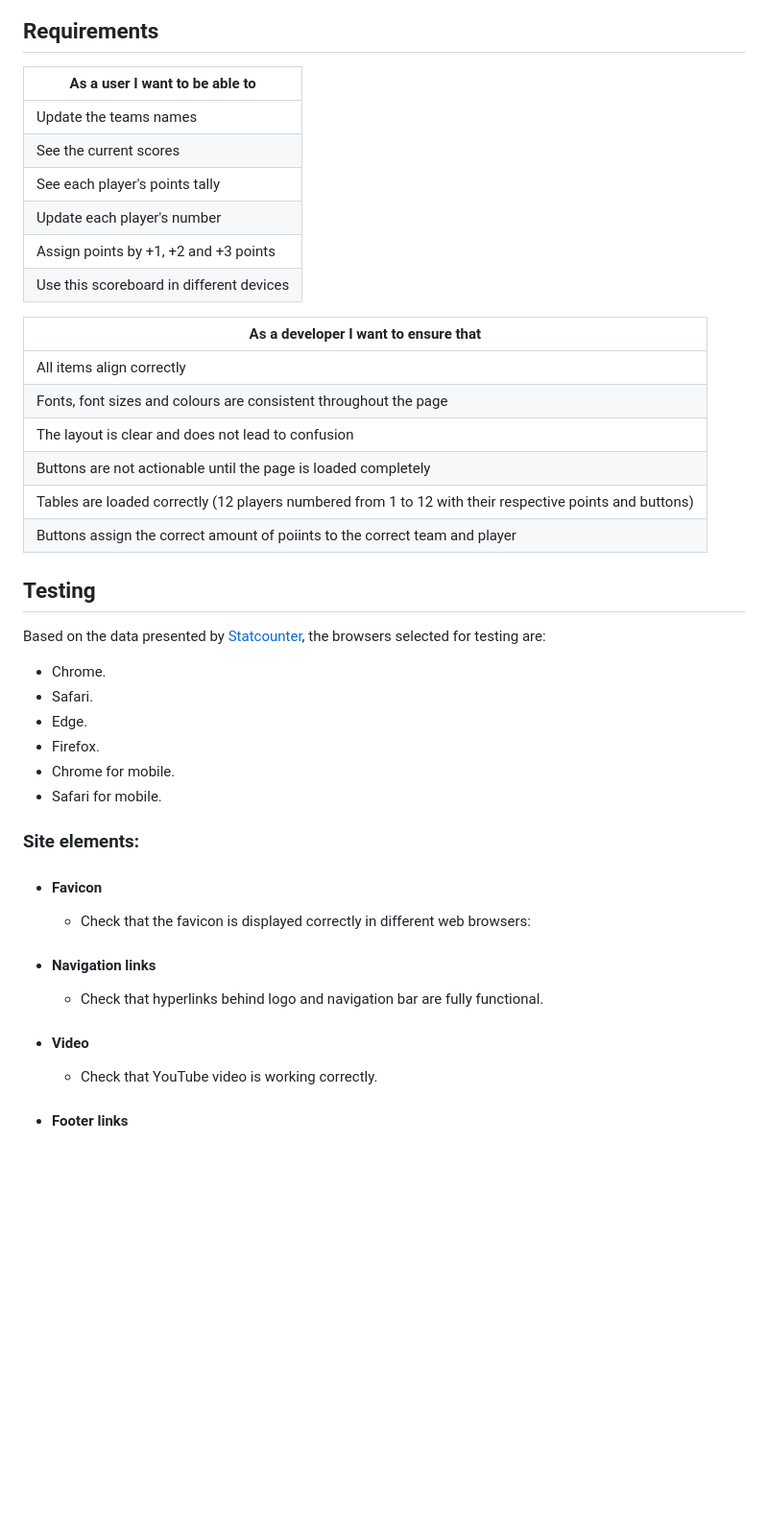
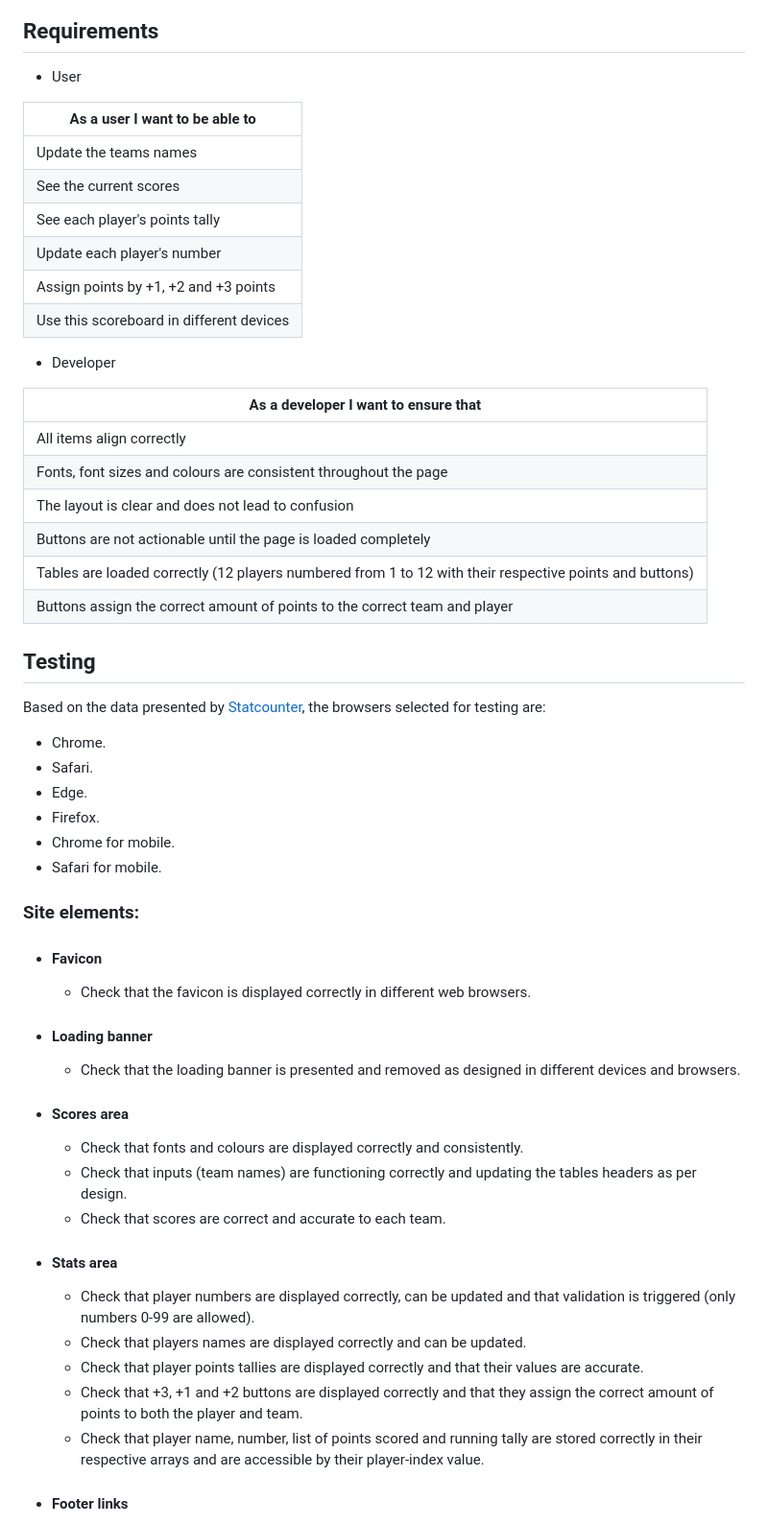
Before and after one commit to jbocciadev/PP2, a Markdown page: README.md, the part around one of its changes. Shown at 96% size. Drawn GitHub-style; blank space fills up the shorter version.

```diff
--- a/README.md
+++ b/README.md
@@ -71,6 +71,7 @@ Since the aim of this site is to provide a solution to a real-world problem, the
   ![Colour palette](/assets/media/score_palette.PNG)
 
 ## Requirements
+   - User
 
 | As a user I want to be able to |
 | --- |
@@ -81,6 +82,7 @@ Since the aim of this site is to provide a solution to a real-world problem, the
 | Assign points by +1, +2 and +3 points |
 | Use this scoreboard in different devices |
 
+   - Developer
 
 | As a developer I want to ensure that |
 | --- |
@@ -89,7 +91,7 @@ Since the aim of this site is to provide a solution to a real-world problem, the
 | The layout is clear and does not lead to confusion |
 | Buttons are not actionable until the page is loaded completely |
 | Tables are loaded correctly (12 players numbered from 1 to 12 with their respective points and buttons) |
-| Buttons assign the correct amount of poiints to the correct team and player |
+| Buttons assign the correct amount of points to the correct team and player |
 
 
 ## Testing
@@ -103,13 +105,22 @@ Based on the data presented by [Statcounter](https://gs.statcounter.com/browser-
 
 ### __Site elements:__
   - #### Favicon
-    - Check that the favicon is displayed correctly in different web browsers:
+    - Check that the favicon is displayed correctly in different web browsers.
 
-  - #### Navigation links
-    - Check that hyperlinks behind logo and navigation bar are fully functional.
+  - #### Loading banner
+    - Check that the loading banner is presented and removed as designed in different devices and browsers.
 
-  - #### Video
-    - Check that YouTube video is working correctly.
+  - #### Scores area
+    - Check that fonts and colours are displayed correctly and consistently.
+    - Check that inputs (team names) are functioning correctly and updating the tables headers as per design.
+    - Check that scores are correct and accurate to each team.
+
+  - #### Stats area
+    - Check that player numbers are displayed correctly, can be updated and that validation is triggered (only numbers 0-99 are allowed).
+    - Check that players names are displayed correctly and can be updated.
+    - Check that player points tallies are displayed correctly and that their values are accurate.
+    - Check that +3, +1 and +2 buttons are displayed correctly and that they assign the correct amount of points to both the player and team.
+    - Check that player name, number, list of points scored and running tally are stored correctly in their respective arrays and are accessible by their player-index value.
 
   - #### Footer links
     - Check that hyperlinks in the foter work correctly:
```
Also changed, not shown: other parts of README.md (+28 -17 lines).
